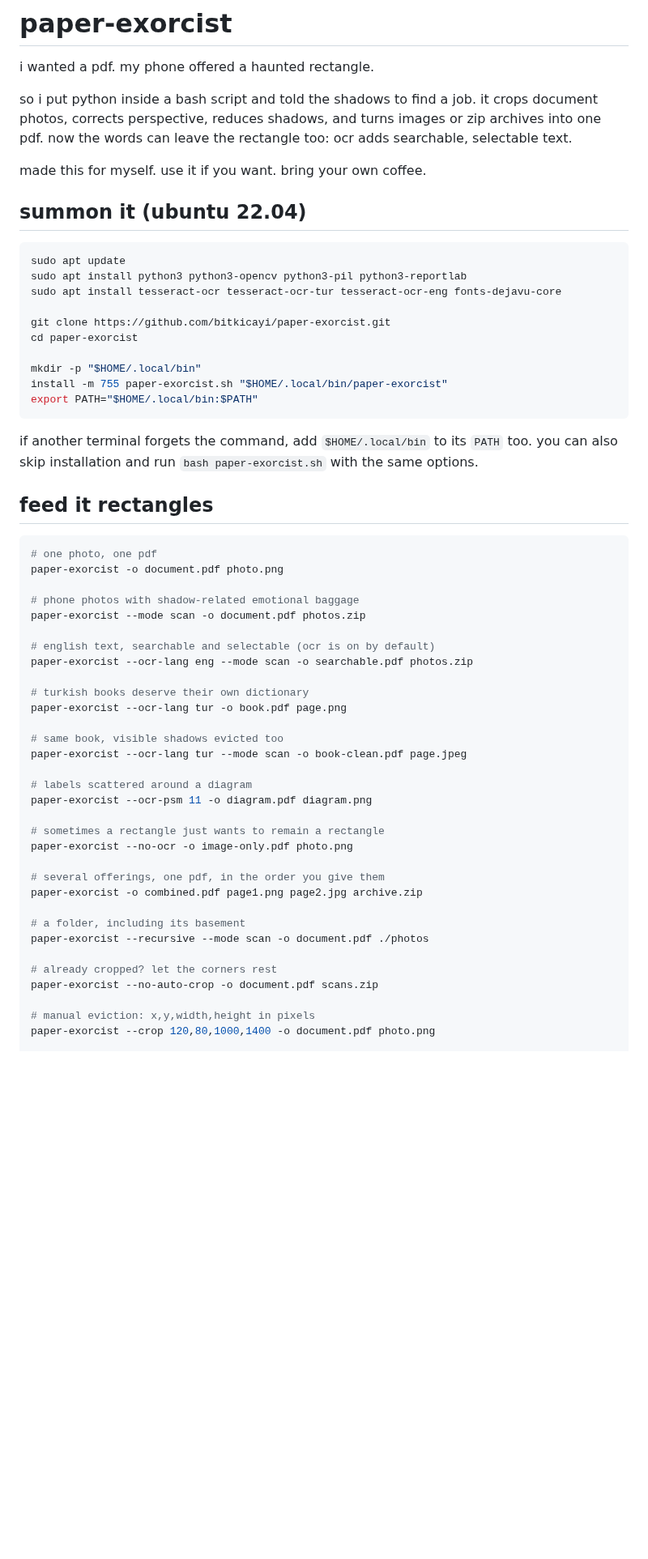
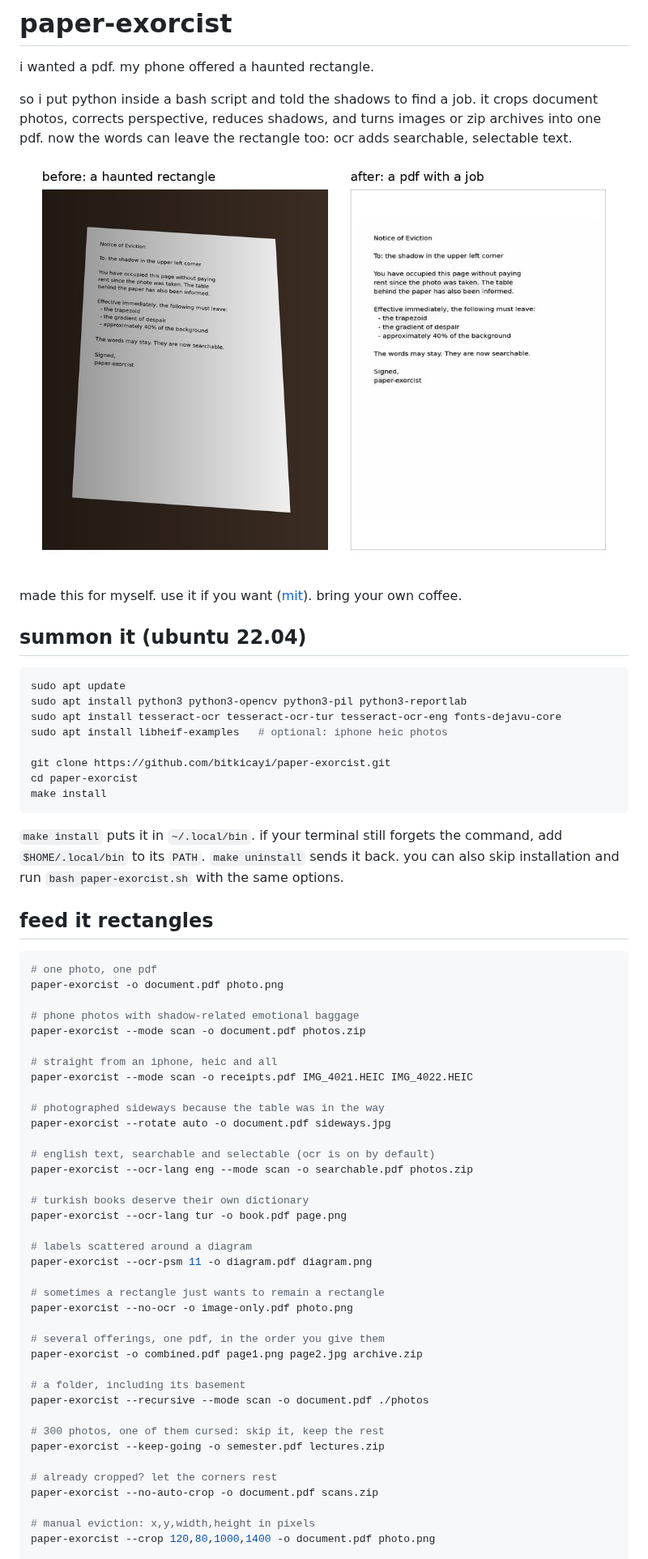
Before and after one commit to bitkicayi/paper-exorcist, a Markdown page: README.md, the part around one of its changes. Shown at 81% size. Rendered like a GitHub page; pictures changed too: docs/demo.jpg (added); blank space fills up the shorter version.

````diff
--- a/README.md
+++ b/README.md
@@ -5,7 +5,9 @@ i wanted a pdf. my phone offered a haunted rectangle.
 so i put python inside a bash script and told the shadows to find a job.
 it crops document photos, corrects perspective, reduces shadows, and turns images or zip archives into one pdf. now the words can leave the rectangle too: ocr adds searchable, selectable text.
 
-made this for myself. use it if you want. bring your own coffee.
+![a tilted, shadowed photo of a page next to the clean pdf page it became](docs/demo.jpg)
+
+made this for myself. use it if you want ([mit](LICENSE)). bring your own coffee.
 
 ## summon it (ubuntu 22.04)
 
@@ -13,17 +15,15 @@ made this for myself. use it if you want. bring your own coffee.
 sudo apt update
 sudo apt install python3 python3-opencv python3-pil python3-reportlab
 sudo apt install tesseract-ocr tesseract-ocr-tur tesseract-ocr-eng fonts-dejavu-core
+sudo apt install libheif-examples   # optional: iphone heic photos
 
 git clone https://github.com/bitkicayi/paper-exorcist.git
 cd paper-exorcist
-
-mkdir -p "$HOME/.local/bin"
-install -m 755 paper-exorcist.sh "$HOME/.local/bin/paper-exorcist"
-export PATH="$HOME/.local/bin:$PATH"
+make install
 ```
 
-if another terminal forgets the command, add `$HOME/.local/bin` to its `PATH` too.
-you can also skip installation and run `bash paper-exorcist.sh` with the same options.
+`make install` puts it in `~/.local/bin`. if your terminal still forgets the command, add `$HOME/.local/bin` to its `PATH`.
+`make uninstall` sends it back. you can also skip installation and run `bash paper-exorcist.sh` with the same options.
 
 ## feed it rectangles
 
@@ -34,14 +34,17 @@ paper-exorcist -o document.pdf photo.png
 # phone photos with shadow-related emotional baggage
 paper-exorcist --mode scan -o document.pdf photos.zip
 
+# straight from an iphone, heic and all
+paper-exorcist --mode scan -o receipts.pdf IMG_4021.HEIC IMG_4022.HEIC
+
+# photographed sideways because the table was in the way
+paper-exorcist --rotate auto -o document.pdf sideways.jpg
+
 # english text, searchable and selectable (ocr is on by default)
 paper-exorcist --ocr-lang eng --mode scan -o searchable.pdf photos.zip
 
 # turkish books deserve their own dictionary
 paper-exorcist --ocr-lang tur -o book.pdf page.png
-
-# same book, visible shadows evicted too
-paper-exorcist --ocr-lang tur --mode scan -o book-clean.pdf page.jpeg
 
 # labels scattered around a diagram
 paper-exorcist --ocr-psm 11 -o diagram.pdf diagram.png
@@ -55,6 +58,9 @@ paper-exorcist -o combined.pdf page1.png page2.jpg archive.zip
 # a folder, including its basement
 paper-exorcist --recursive --mode scan -o document.pdf ./photos
 
+# 300 photos, one of them cursed: skip it, keep the rest
+paper-exorcist --keep-going -o semester.pdf lectures.zip
+
 # already cropped? let the corners rest
 paper-exorcist --no-auto-crop -o document.pdf scans.zip
 
````
Also changed, not shown: other parts of README.md (+33 -3 lines), CHANGELOG.md (added, +22 -0 lines), 8 other files.
